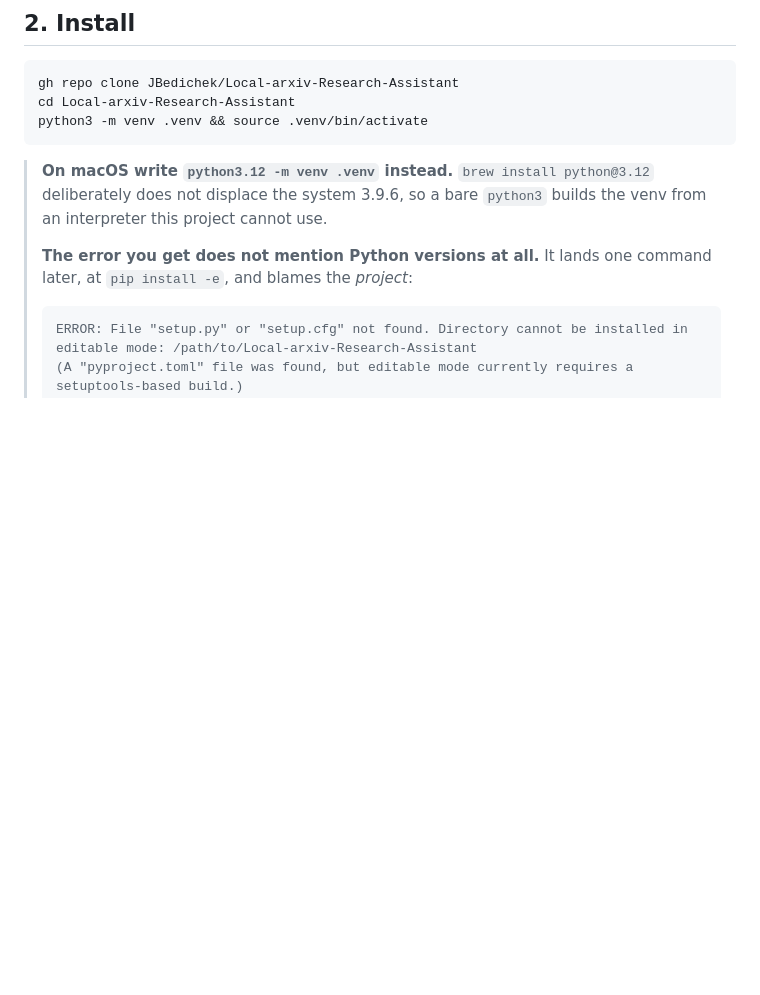
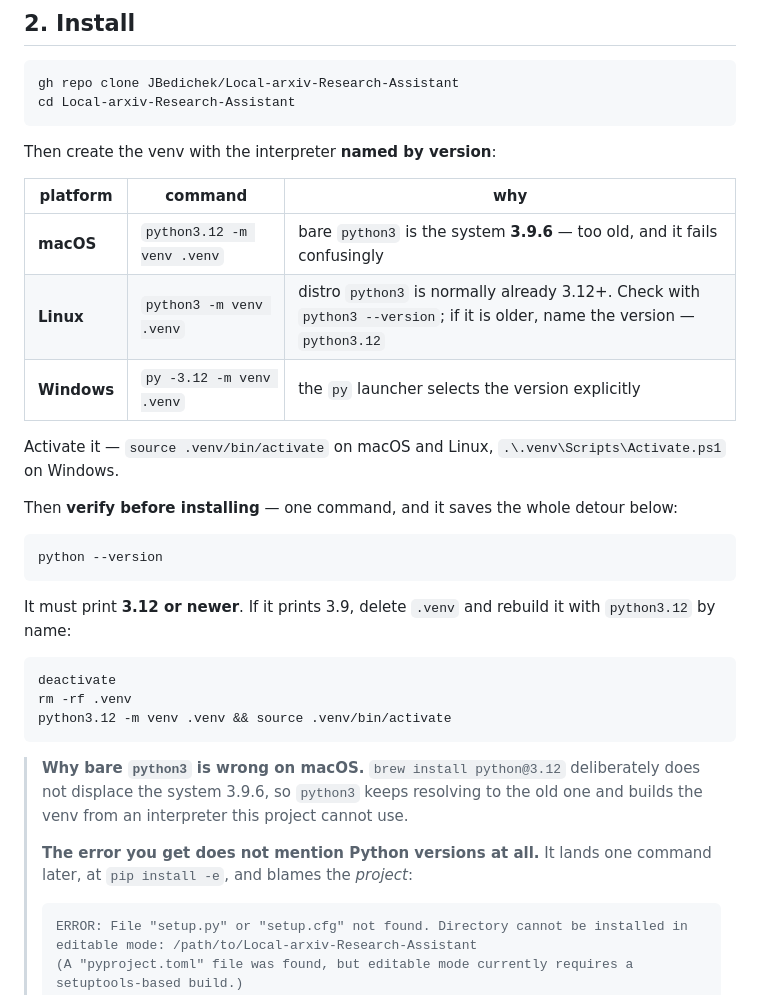
Before and after one commit to JBedichek/Local-arxiv-Research-Assistant, a Markdown page: SETUP_INSTRUCTIONS.md, the part around the change. GitHub-like rendering; blank space fills up the shorter version.

Commit message:
Name the interpreter per platform in step 2 instead of defaulting to python3
Step 2 printed `python3 -m venv .venv` as the command and corrected it for
macOS in a note underneath. That ordering is backwards: the reader pastes the
block, and only meets the correction after it has already failed -- which is
exactly what happened. The quick-start block at the top of the file was already
fixed to `python3.12`; step 2 still contradicted it.

Replaced the generic line with a table giving the right command per platform,
so nobody has to read a caveat to find out the command above it was wrong on
their machine. Linux keeps `python3` with a note to check, since distro python3
is normally already 3.12+.

Added an explicit verification step between creating the venv and installing
into it -- `python --version` must print 3.12 or newer -- plus the three-line
rebuild for when it does not. Checking costs one command; discovering it at
`pip install` costs a confusing error about missing setup.py.

Co-Authored-By: Claude Opus 5 (1M context) <noreply@anthropic.com>
Claude-Session: https://claude.ai/code/session_01165CXRVL49UXL21cuhdB2L

````diff
--- a/SETUP_INSTRUCTIONS.md
+++ b/SETUP_INSTRUCTIONS.md
@@ -167,12 +167,37 @@ Everything below is detail.
 ```bash
 gh repo clone JBedichek/Local-arxiv-Research-Assistant
 cd Local-arxiv-Research-Assistant
-python3 -m venv .venv && source .venv/bin/activate
 ```
 
-> **On macOS write `python3.12 -m venv .venv` instead.** `brew install python@3.12`
-> deliberately does not displace the system 3.9.6, so a bare `python3` builds the venv from
-> an interpreter this project cannot use.
+Then create the venv with the interpreter **named by version**:
+
+| platform | command | why |
+|---|---|---|
+| **macOS** | `python3.12 -m venv .venv` | bare `python3` is the system **3.9.6** — too old, and it fails confusingly |
+| **Linux** | `python3 -m venv .venv` | distro `python3` is normally already 3.12+. Check with `python3 --version`; if it is older, name the version — `python3.12` |
+| **Windows** | `py -3.12 -m venv .venv` | the `py` launcher selects the version explicitly |
+
+Activate it — `source .venv/bin/activate` on macOS and Linux,
+`.\.venv\Scripts\Activate.ps1` on Windows.
+
+Then **verify before installing** — one command, and it saves the whole detour below:
+
+```zsh
+python --version
+```
+
+It must print **3.12 or newer**. If it prints 3.9, delete `.venv` and rebuild it with
+`python3.12` by name:
+
+```zsh
+deactivate
+rm -rf .venv
+python3.12 -m venv .venv && source .venv/bin/activate
+```
+
+> **Why bare `python3` is wrong on macOS.** `brew install python@3.12` deliberately does not
+> displace the system 3.9.6, so `python3` keeps resolving to the old one and builds the venv
+> from an interpreter this project cannot use.
 >
 > **The error you get does not mention Python versions at all.** It lands one command later,
 > at `pip install -e`, and blames the *project*:
````
